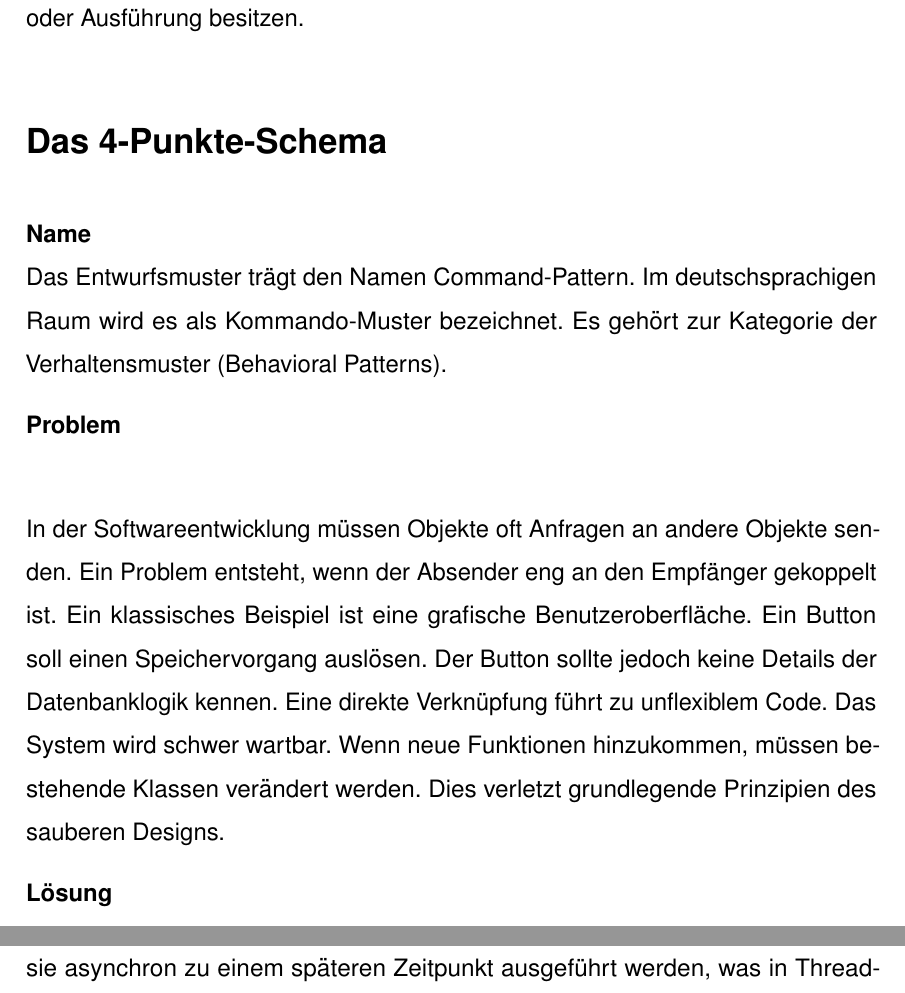
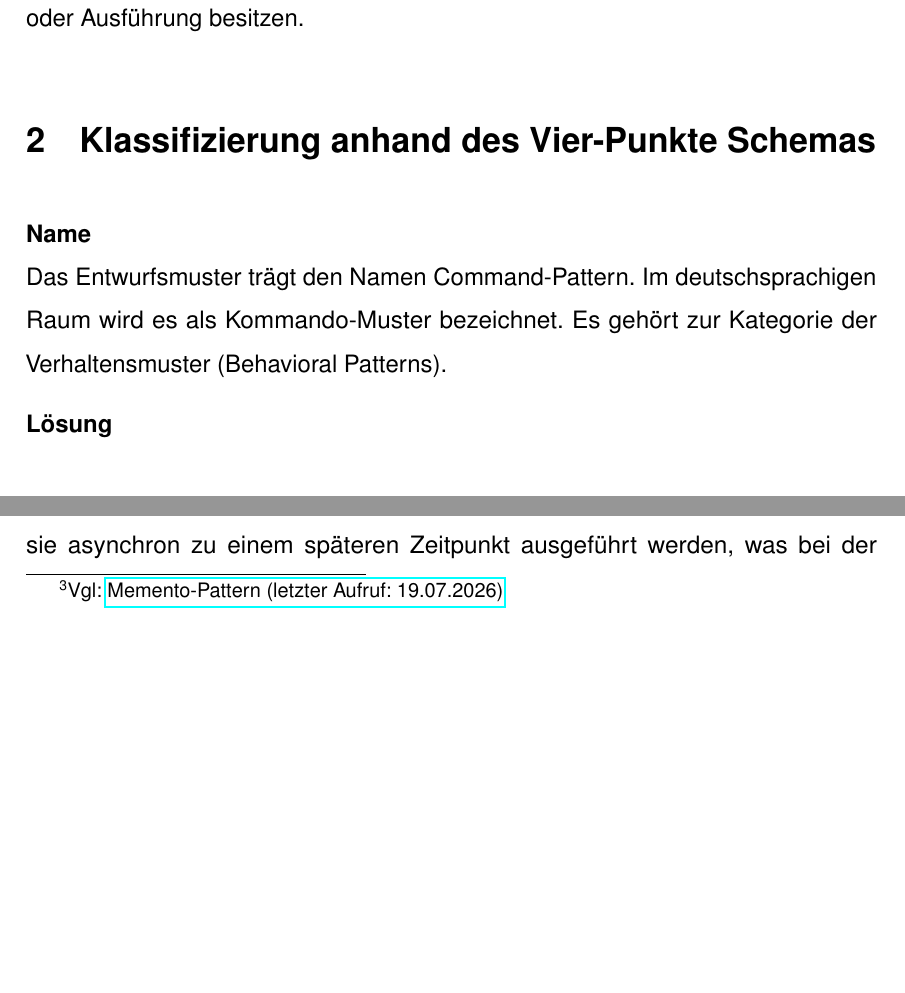
Before and after one commit to JanUwU42/software-engineering-2, a LaTeX document (main.tex): two parts of pages 6 and 9 of 12 before the commit and two parts of pages 6 and 7 of 11 after it, joined at a grey line, cut so that both start at the same text, the shorter picture padded with empty space. Compiled offline with pdfLaTeX.

Commit message:
uml diagramme und korrekturen

```diff
--- a/main.tex
+++ b/main.tex
@@ -141,21 +142,20 @@
     und muss keine Details über dessen konkrete Implementierung oder Ausführung besitzen.
 
 
-
-    \section*{Das 4-Punkte-Schema}
+    \section{Klassifizierung anhand des Vier-Punkte Schemas}
 
     \textbf{Name}\\
     Das Entwurfsmuster trägt den Namen Command-Pattern. Im deutschsprachigen Raum wird es als Kommando-Muster bezeichnet.
     Es gehört zur Kategorie der Verhaltensmuster (Behavioral Patterns).
 
-    \textbf{Problem}\\
-%    TODO: Problemstellung von oben mergen
-
-    In der Softwareentwicklung müssen Objekte oft Anfragen an andere Objekte senden. Ein Problem entsteht, wenn der Absender
-    eng an den Empfänger gekoppelt ist. Ein klassisches Beispiel ist eine grafische Benutzeroberfläche. Ein Button soll einen
-    Speichervorgang auslösen. Der Button sollte jedoch keine Details der Datenbanklogik kennen. Eine direkte Verknüpfung führt
-    zu unflexiblem Code. Das System wird schwer wartbar. Wenn neue Funktionen hinzukommen, müssen bestehende Klassen verändert werden.
-    Dies verletzt grundlegende Prinzipien des sauberen Designs.
+%    \textbf{Problem}\\
+%%    TODO: Problemstellung von oben mergen
+%
+%    In der Softwareentwicklung müssen Objekte oft Anfragen an andere Objekte senden. Ein Problem entsteht, wenn der Absender
+%    eng an den Empfänger gekoppelt ist. Ein klassisches Beispiel ist eine grafische Benutzeroberfläche. Ein Button soll einen
+%    Speichervorgang auslösen. Der Button sollte jedoch keine Details der Datenbanklogik kennen. Eine direkte Verknüpfung führt
+%    zu unflexiblem Code. Das System wird schwer wartbar. Wenn neue Funktionen hinzukommen, müssen bestehende Klassen verändert werden.
+%    Dies verletzt grundlegende Prinzipien des sauberen Designs.
 
     \textbf{Lösung}\\
 
@@ -197,7 +197,7 @@
     Aktionen können leicht rückgängig gemacht werden. Dafür wird das Interface um eine \texttt{undo()}-Methode ergänzt.
     Das Kommando speichert intern den Zustand vor der Ausführung. Bei einem Undo-Aufruf stellt es diesen Ursprungszustand
     wieder her. Redo-Operationen können das Kommando danach einfach erneut ausführen. Um einen komplexen Zustand wiederherzustellen,
-    lässt sich das Command-Pattern mit dem Memento-Pattern kombinieren.
+    lässt sich das Command-Pattern mit dem Memento-Pattern\footnote{Vgl: \href{https://refactoring.guru/design-patterns/memento}{Memento-Pattern (letzter Aufruf: 19.07.2026)}} kombinieren.
 
     \textbf{Makros (Befehlsketten)}\\
     \begin{figure}[h!]
@@ -220,7 +220,7 @@
     \end{figure}
 
     Befehle lassen sich in einer Warteschlange (Queue) speichern. Dadurch können sie asynchron zu einem späteren Zeitpunkt
-    ausgeführt werden, was in Thread-Pools extrem nützlich ist. Zudem ermöglicht die reine Objektform ein einfaches Logging.
+    ausgeführt werden, was bei der Verwaltung von Thread-Pools von großen Vorteil ist. Zudem ermöglicht die reine Objektform ein einfaches Logging.
     Jeder ausgeführte Befehl kann in einer Datei gespeichert oder in der Konsole ausgegeben werden. Bei einem Systemabsturz lassen sich
     die Aktionen aus dem Log wiederherstellen.
 
```
Also changed, not shown: main.bib (+10 -0 lines), main.tex (13 more changed lines). Lines whose indentation alone changed are shown as unchanged.
